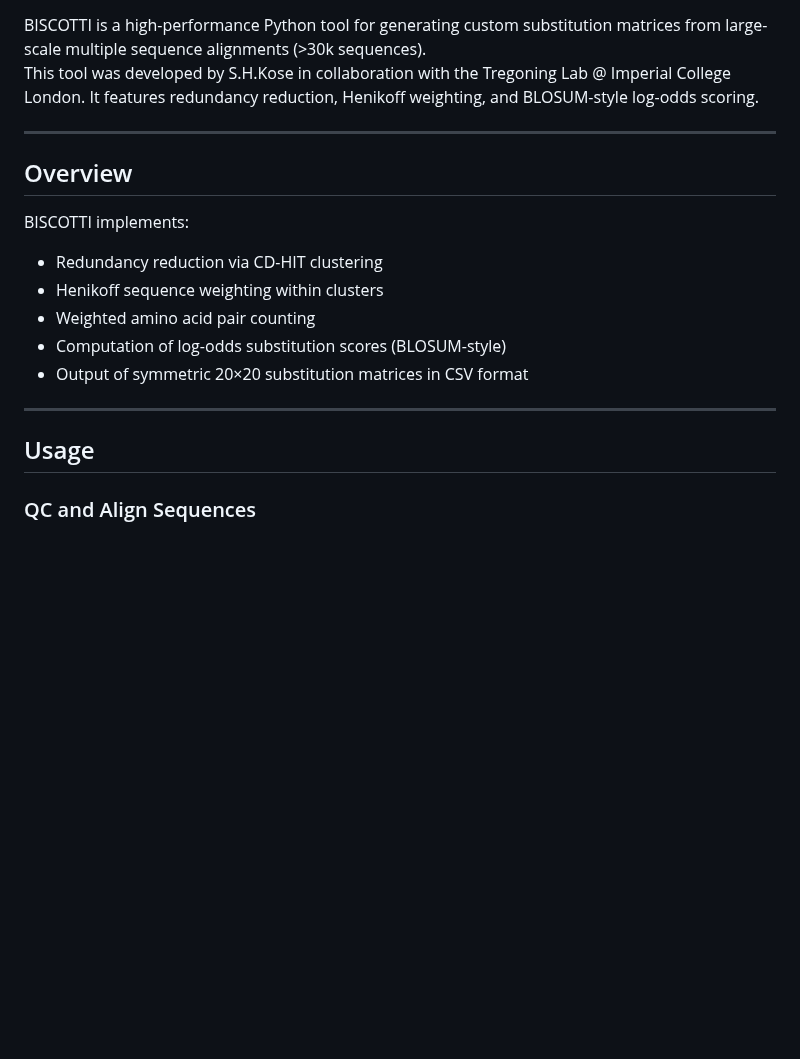
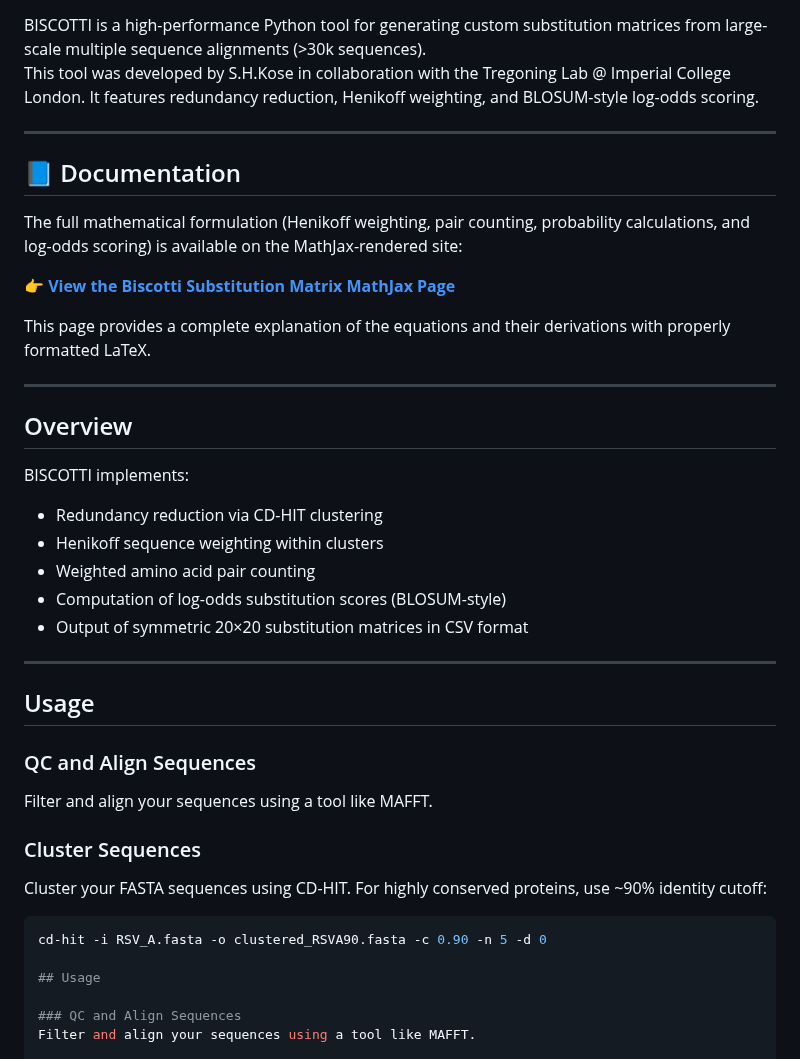
Before and after one commit to kose-bioinfo/biscotti, a Markdown page: README.md, the part around one of its changes. Drawn GitHub-style; blank space fills up the shorter version.

````diff
--- a/README.md
+++ b/README.md
@@ -11,6 +14,16 @@
 
 BISCOTTI is a high-performance Python tool for generating custom substitution matrices from large-scale multiple sequence alignments (>30k sequences).
 This tool was developed by S.H.Kose in collaboration with the Tregoning Lab @ Imperial College London. It features redundancy reduction, Henikoff weighting, and BLOSUM-style log-odds scoring.
+
+---
+
+## 📘 Documentation
+
+The full mathematical formulation (Henikoff weighting, pair counting, probability calculations, and log-odds scoring) is available on the MathJax-rendered site:
+
+👉 **[View the Biscotti Substitution Matrix MathJax Page](https://skose82.github.io/biscotti/)**
+
+This page provides a complete explanation of the equations and their derivations with properly formatted LaTeX.
 
 ---
 
@@ -25,6 +38,17 @@ BISCOTTI implements:
 - Output of symmetric 20×20 substitution matrices in CSV format
 
 ---
+
+## Usage
+
+### QC and Align Sequences
+Filter and align your sequences using a tool like MAFFT.
+
+### Cluster Sequences
+Cluster your FASTA sequences using CD-HIT. For highly conserved proteins, use ~90% identity cutoff:
+
+```bash
+cd-hit -i RSV_A.fasta -o clustered_RSVA90.fasta -c 0.90 -n 5 -d 0
 
 ## Usage
 
````
Also changed, not shown: other parts of README.md (+3 -0 lines).
